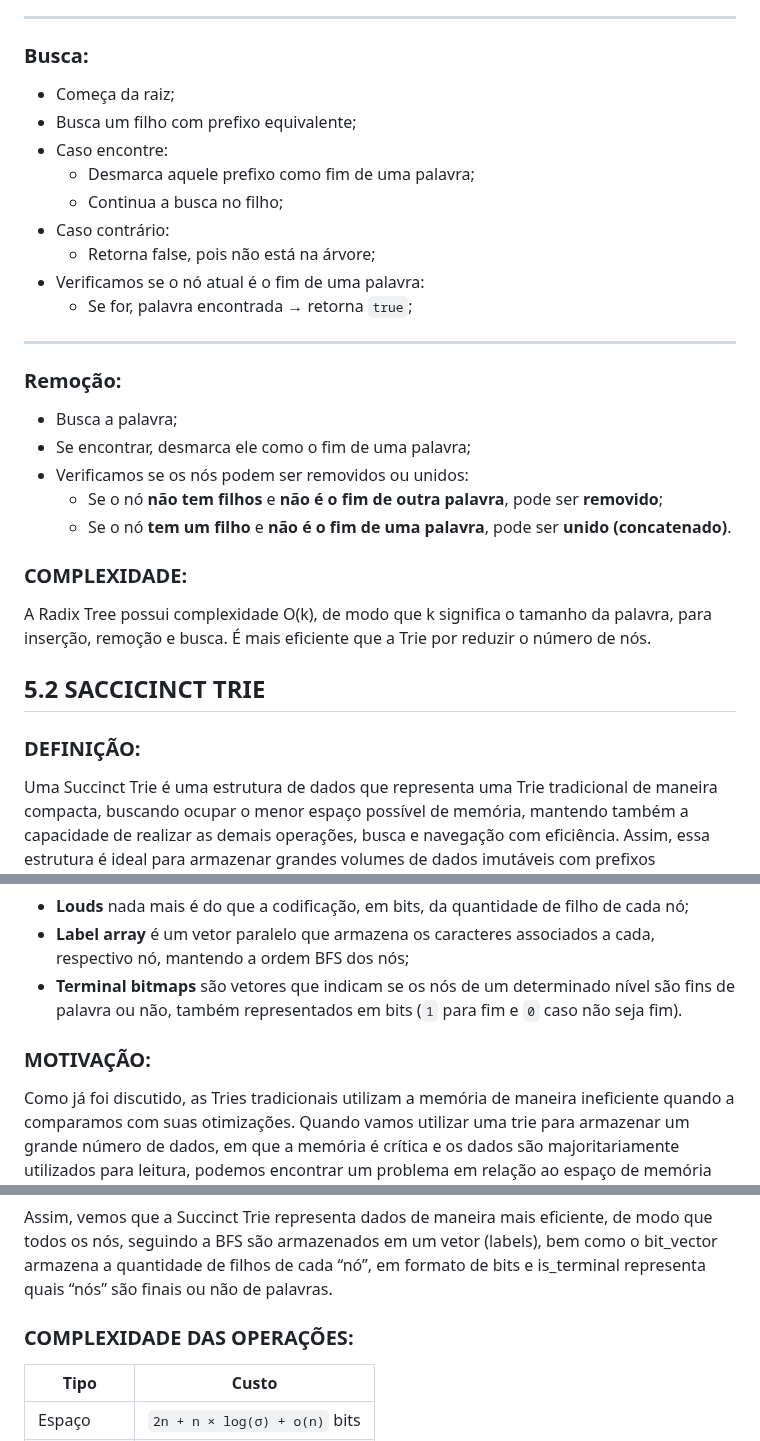
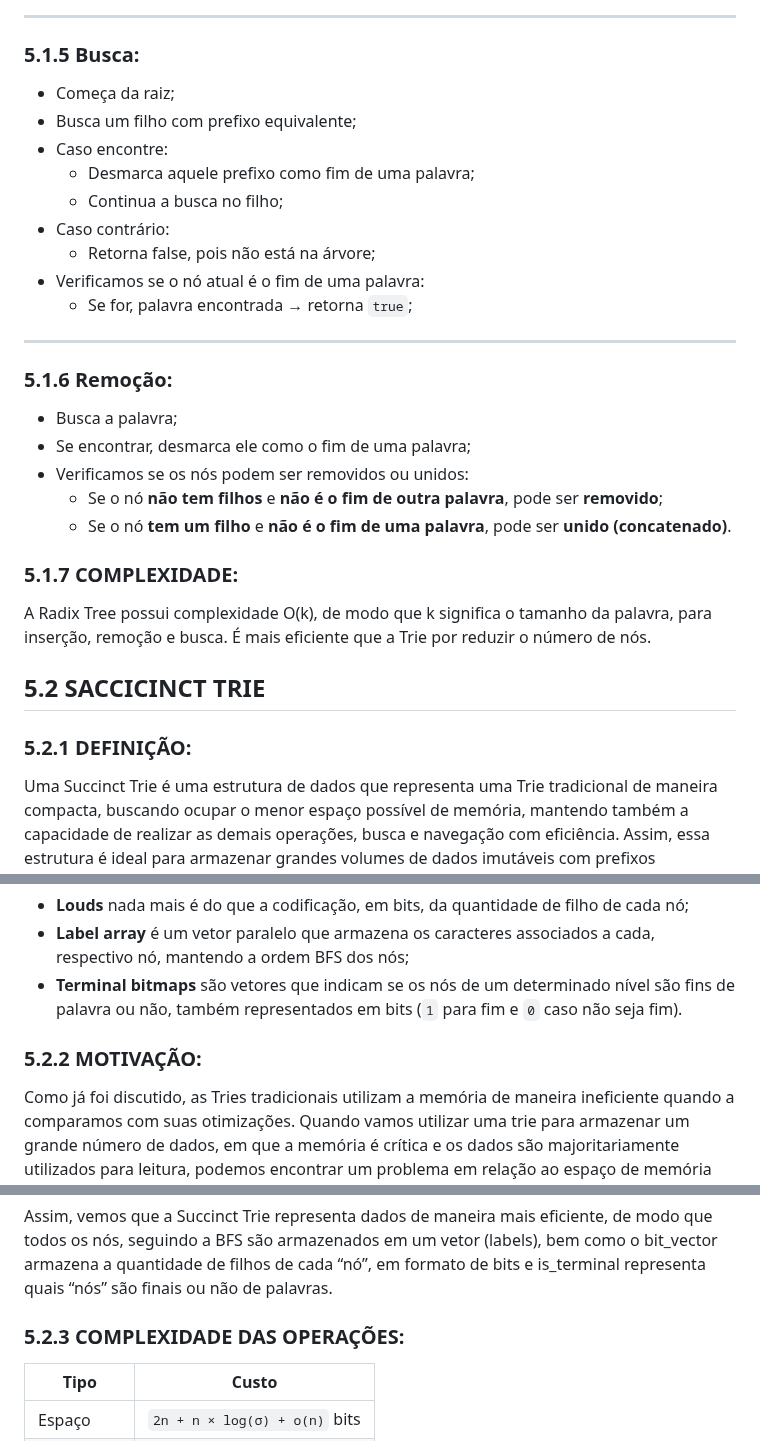
Before and after one commit to lucasfariasbl/trie-material, a Markdown page: MATERIAL.md, 3 parts joined by grey strips. Rendered like a GitHub page.

```diff
--- a/MATERIAL.md
+++ b/MATERIAL.md
@@ -94,7 +94,7 @@ Isso reduz:
 
 ---
 
-### Busca:
+### 5.1.5 Busca:
 
 - Começa da raiz;
 - Busca um filho com prefixo equivalente;
@@ -108,7 +108,7 @@ Isso reduz:
 
 ---
 
-### Remoção:
+### 5.1.6 Remoção:
 
 - Busca a palavra;
 - Se encontrar, desmarca ele como o fim de uma palavra;
@@ -116,13 +116,13 @@ Isso reduz:
   - Se o nó **não tem filhos** e **não é o fim de outra palavra**, pode ser **removido**;
   - Se o nó **tem um filho** e **não é o fim de uma palavra**, pode ser **unido (concatenado)**.
 
-### COMPLEXIDADE:
+### 5.1.7 COMPLEXIDADE:
 
 A Radix Tree possui complexidade O(k), de modo que k significa o tamanho da palavra, para inserção, remoção e busca. É mais eficiente que a Trie por reduzir o número de nós.
 
 ## 5.2 SACCICINCT TRIE
 
-### DEFINIÇÃO:
+### 5.2.1 DEFINIÇÃO:
 
   Uma Succinct Trie é uma estrutura de dados que representa uma Trie tradicional de maneira compacta, buscando ocupar o menor espaço possível de memória, mantendo também a capacidade de realizar as demais operações, busca e navegação com eficiência. Assim, essa estrutura é ideal para armazenar grandes volumes de dados imutáveis com prefixos equivalentes, já que a inserção e remoção é custosa, como em dicionários, sistemas embarcados e etc.
 
@@ -134,7 +134,7 @@ Essa estrutura é formada por:  LOUDS — Level-Order Unary Degree Sequence, Lab
 - **Label array** é um vetor paralelo que armazena os caracteres associados a cada, respectivo nó, mantendo a ordem BFS dos nós;
 - **Terminal bitmaps** são vetores que indicam se os nós de um determinado nível são fins de palavra ou não, também representados em bits (`1` para fim e `0` caso não seja fim).
 
-### MOTIVAÇÃO:
+### 5.2.2 MOTIVAÇÃO:
 
   Como já foi discutido, as Tries tradicionais utilizam a memória de maneira ineficiente quando a comparamos com suas otimizações. Quando vamos utilizar uma trie para armazenar um grande número de dados, em que a memória é crítica e os dados são majoritariamente utilizados para leitura, podemos encontrar um problema em relação ao espaço de memória que está sendo utilizado, por isso, nesse cenário, as Succinct Tries utilizam a memória de maneira mais eficiente, pois consegue armazenar elementos (prefixos) utilizando a estratégia de bit-levels compactadas, preservando e otimizando a capacidade de busca e navegação, reduzindo drasticamente o uso de memória.
 - Vejamos um exemplo:
@@ -154,7 +154,7 @@ Essa estrutura é formada por:  LOUDS — Level-Order Unary Degree Sequence, Lab
 
   Assim, vemos que a Succinct Trie representa dados de maneira mais eficiente, de modo que todos os nós, seguindo a BFS são armazenados em um vetor (labels), bem como o bit_vector armazena a quantidade de filhos de cada “nó”, em formato de bits e is_terminal representa quais “nós” são finais ou não de palavras.
 
-### COMPLEXIDADE DAS OPERAÇÕES:
+### 5.2.3 COMPLEXIDADE DAS OPERAÇÕES:
 
 | Tipo      | Custo                          |
 |-----------|--------------------------------|
```
Also changed, not shown: other parts of MATERIAL.md (+99 -21 lines).
